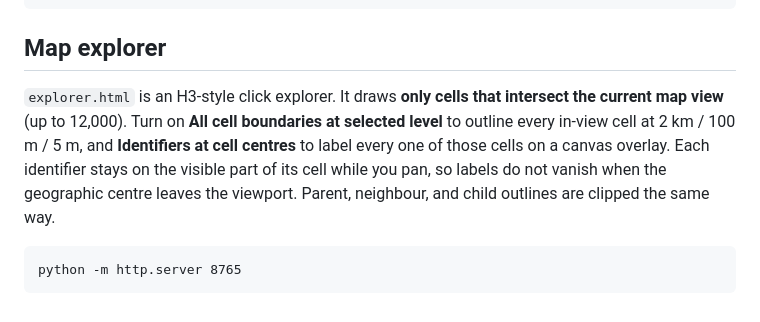
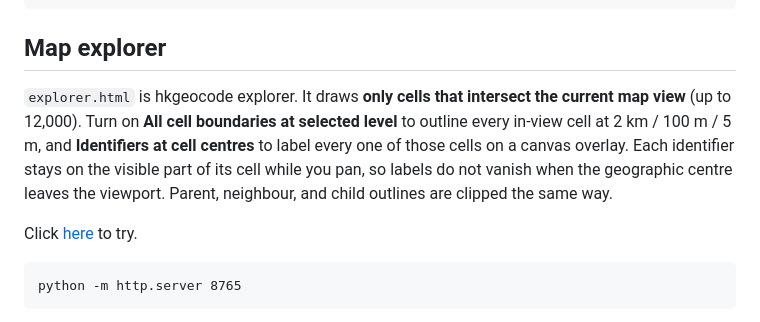
Before and after one commit to eltonhcchan/hkgeocode, a Markdown page: README.md, the part around the change. Drawn GitHub-style.

Commit message:
Revise explorer description in README.md
Updated explorer description and added a link to the hkgeocode site.

````diff
--- a/README.md
+++ b/README.md
@@ -46,7 +46,9 @@ python hkgeocode.py --self-test
 
 ## Map explorer
 
-`explorer.html` is an H3-style click explorer. It draws **only cells that intersect the current map view** (up to 12,000). Turn on **All cell boundaries at selected level** to outline every in-view cell at 2 km / 100 m / 5 m, and **Identifiers at cell centres** to label every one of those cells on a canvas overlay. Each identifier stays on the visible part of its cell while you pan, so labels do not vanish when the geographic centre leaves the viewport. Parent, neighbour, and child outlines are clipped the same way.
+`explorer.html` is hkgeocode explorer. It draws **only cells that intersect the current map view** (up to 12,000). Turn on **All cell boundaries at selected level** to outline every in-view cell at 2 km / 100 m / 5 m, and **Identifiers at cell centres** to label every one of those cells on a canvas overlay. Each identifier stays on the visible part of its cell while you pan, so labels do not vanish when the geographic centre leaves the viewport. Parent, neighbour, and child outlines are clipped the same way.
+
+Click [here](https://eltonhcchan.github.io/hkgeocode/) to try.
 
 ```text
 python -m http.server 8765
````
